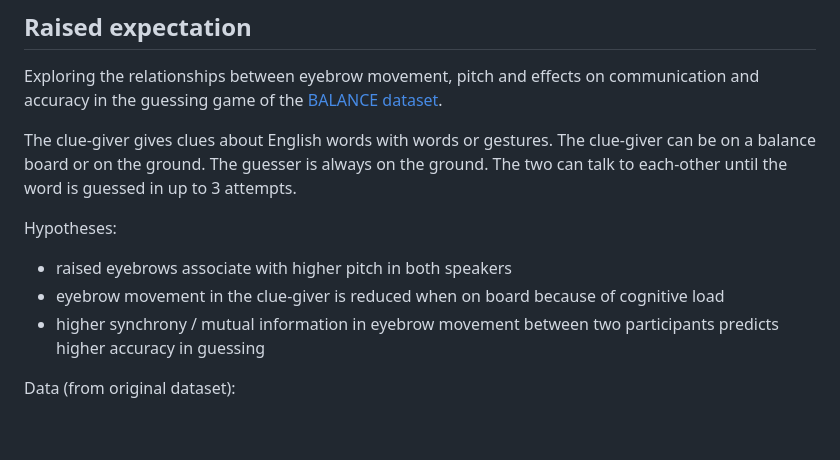
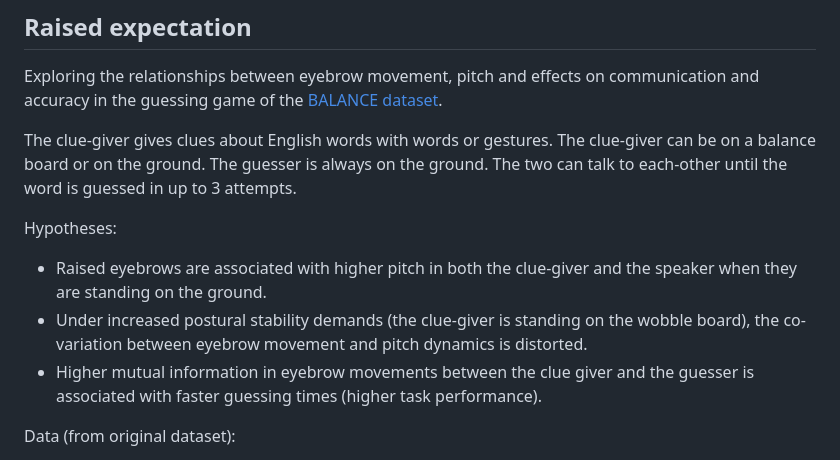
Before and after one commit to mearlboro/RaisedExpectations, a Markdown page: README.md, the part around the change. GitHub-like rendering; blank space fills up the shorter version.

Commit message:
Update hypotheses in README.md
Refined hypotheses related to eyebrow movement and pitch dynamics.

```diff
--- a/README.md
+++ b/README.md
@@ -9,11 +9,10 @@ on the ground. The two can talk to each-other until the word is guessed in up
 to 3 attempts.
 
 Hypotheses:
+- Raised eyebrows are associated with higher pitch in both the clue-giver and the speaker when they are standing on the ground.
+- Under increased postural stability demands (the clue-giver is standing on the wobble board), the co-variation between eyebrow movement and pitch dynamics is distorted.
+- Higher mutual information in eyebrow movements between the clue giver and the guesser is associated with faster guessing times (higher task performance).
 
-- raised eyebrows associate with higher pitch in both speakers
-- eyebrow movement in the clue-giver is reduced when on board because of cognitive load
-- higher synchrony / mutual information in eyebrow movement between two participants
-  predicts higher accuracy in guessing
 
 
 Data (from original dataset):
```
